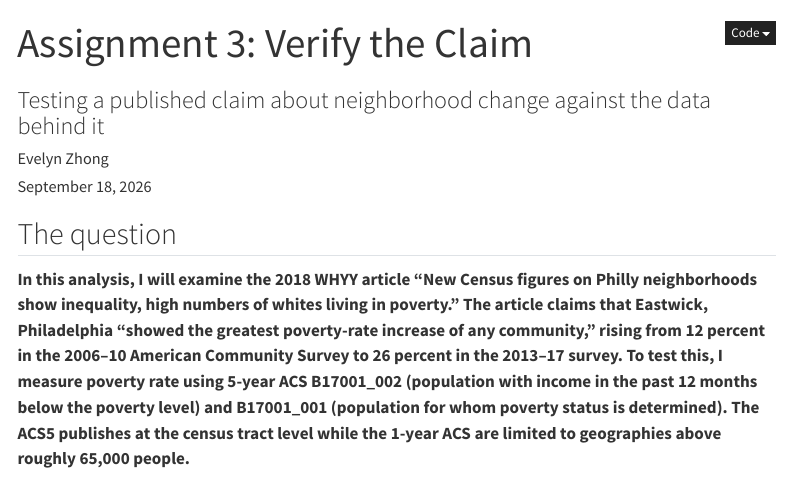
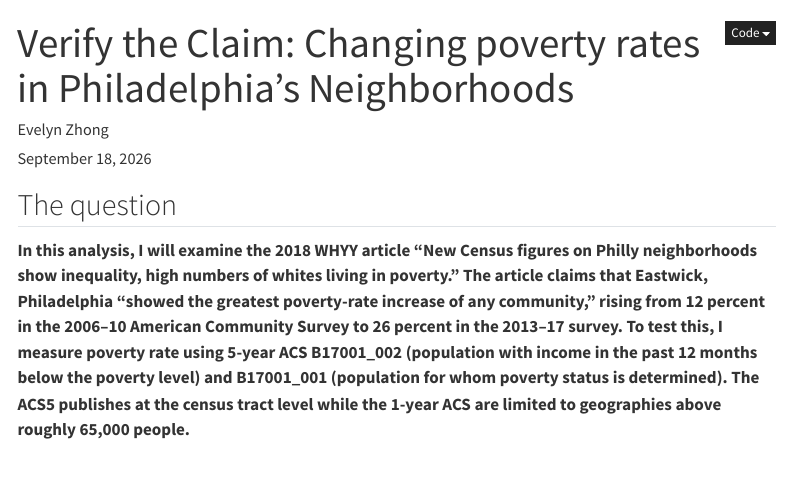
Before and after one commit to efzhong/MUSA-5080-portfolio, a Quarto document (assignments/assignment3.qmd): the page in a window 1100 px wide, from its top. Rendered offline with R 4.5, knitr and Pandoc in place of Quarto, with nearby package versions; some code elsewhere in the file could not run offline; menus at the side of the page are left out.

Commit message:
Editing header

```diff
--- a/assignments/assignment3.qmd
+++ b/assignments/assignment3.qmd
@@ -1,6 +1,5 @@
 ---
-title: "Assignment 3: Verify the Claim"
-subtitle: "Testing a published claim about neighborhood change against the data behind it"
+title: "Verify the Claim: Changing poverty rates in Philadelphia's Neighborhoods"
 author: "Evelyn Zhong"
 date: today
 format:
```
Also changed, not shown: docs/search.json, 3 other files.
